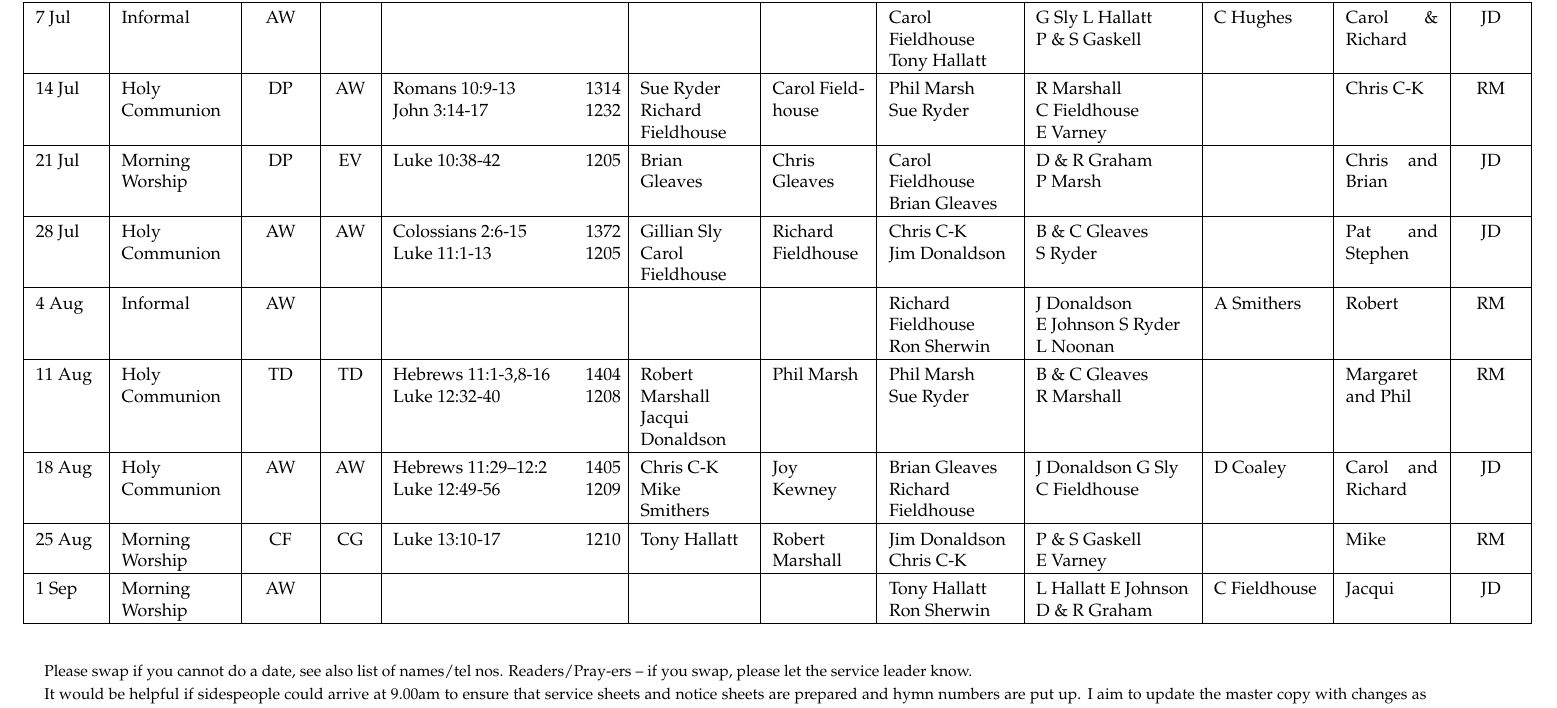
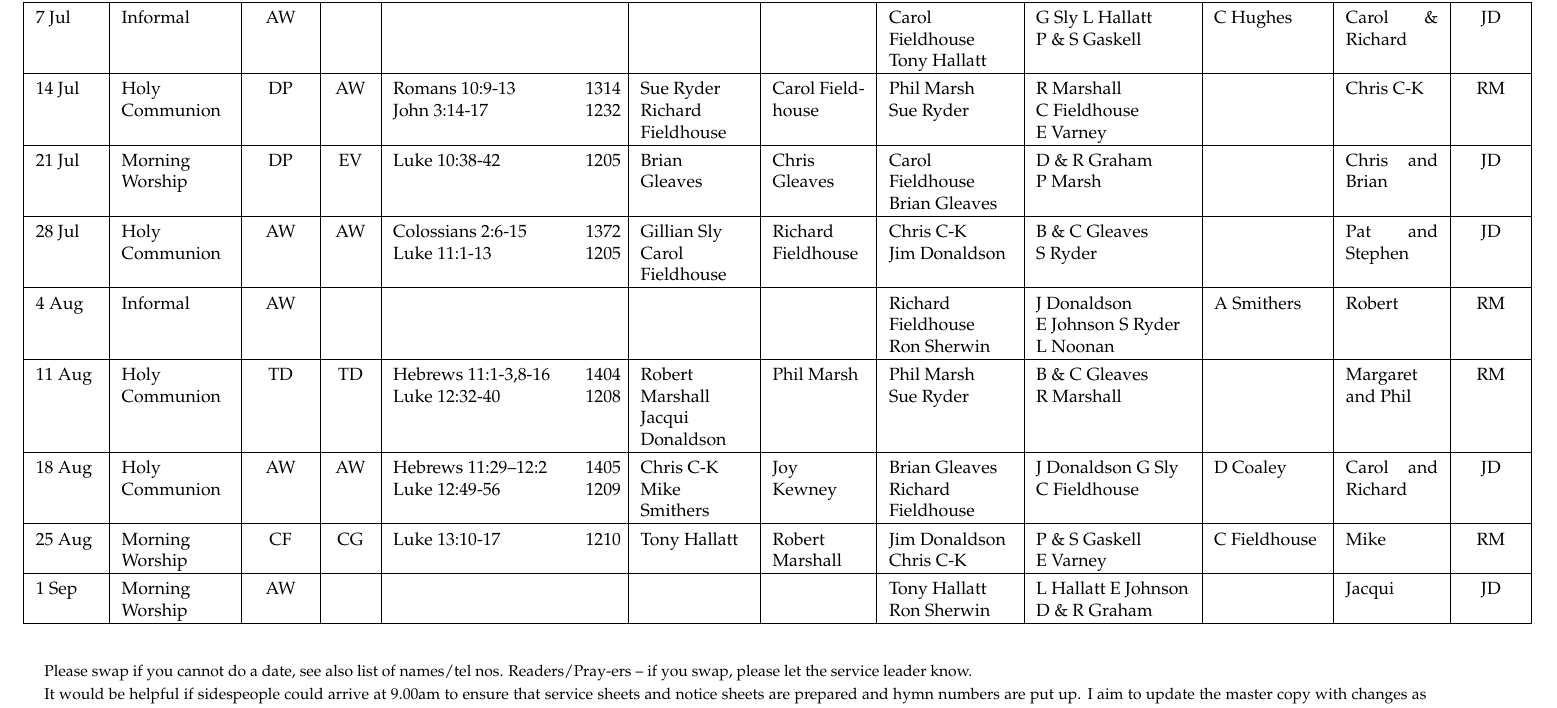
Before and after one commit to RobertAJMarshall/Rotas, a LaTeX document (AllSaintsRota.tex): part of the page, cut so that both start at the same text. Compiled offline with pdfLaTeX; a LaTeX package or settings file that is missing is left out.

Commit message:
Flower rota change
* AllSaintsRota.tex: dcc2d6b68a20092b725c45ce396cfd57e125a9cf
Summary: Added NLT page Jul-Aug content

* AllSaintsRota.tex: dcc2d6b68a20092b725c45ce396cfd57e125a9cf
Summary: Added NLT page Jul-Aug content

* AllSaintsRota.tex: 0b9778054a9ab78e78aedd74e3b8b8f4a65c28be
Summary: Reformat footer

```diff
--- a/AllSaintsRota.tex
+++ b/AllSaintsRota.tex
@@ -140,8 +140,8 @@ Sidespersons & %Welcome Team &
 4 Aug & Informal & AW &  &  &  &  & & Richard Fieldhouse Ron~Sherwin & J Donaldson E~Johnson S Ryder L Noonan  & A Smithers & Robert & RM \\ \hline
 11 Aug & Holy Communion & TD & TD & Hebrews 11:1-3,8-16 Luke 12:32-40  & 1404 1208 & Robert Marshall Jacqui Donaldson & Phil Marsh & Phil Marsh Sue~Ryder & B \& C Gleaves R~Marshall &  & Margaret and Phil & RM \\ \hline
 18 Aug & Holy Communion & AW & AW & Hebrews 11:29--12:2 Luke 12:49-56 & 1405 1209 & Chris C-K Mike Smithers & Joy Kewney & Brian Gleaves Richard Fieldhouse  & J Donaldson G Sly C Fieldhouse & D Coaley & Carol and Richard & JD \\ \hline
-25 Aug & Morning Worship & CF & CG & Luke 13:10-17  & 1210 & Tony Hallatt  & Robert Marshall & Jim Donaldson Chris C-K   & P \& S Gaskell E~Varney &  & Mike & RM \\ \hline
-1 Sep & Morning Worship & AW &  & &  &  &  & Tony Hallatt Ron Sherwin & L Hallatt E Johnson D \& R Graham    & C Fieldhouse & Jacqui & JD \\ \hline
+25 Aug & Morning Worship & CF & CG & Luke 13:10-17  & 1210 & Tony Hallatt  & Robert Marshall & Jim Donaldson Chris C-K   & P \& S Gaskell E~Varney &  C Fieldhouse & Mike & RM \\ \hline
+1 Sep & Morning Worship & AW &  & &  &  &  & Tony Hallatt Ron Sherwin & L Hallatt E Johnson D \& R Graham    &  & Jacqui & JD \\ \hline
 \end{tabular}
 \label{}
 %\end{table}
```
